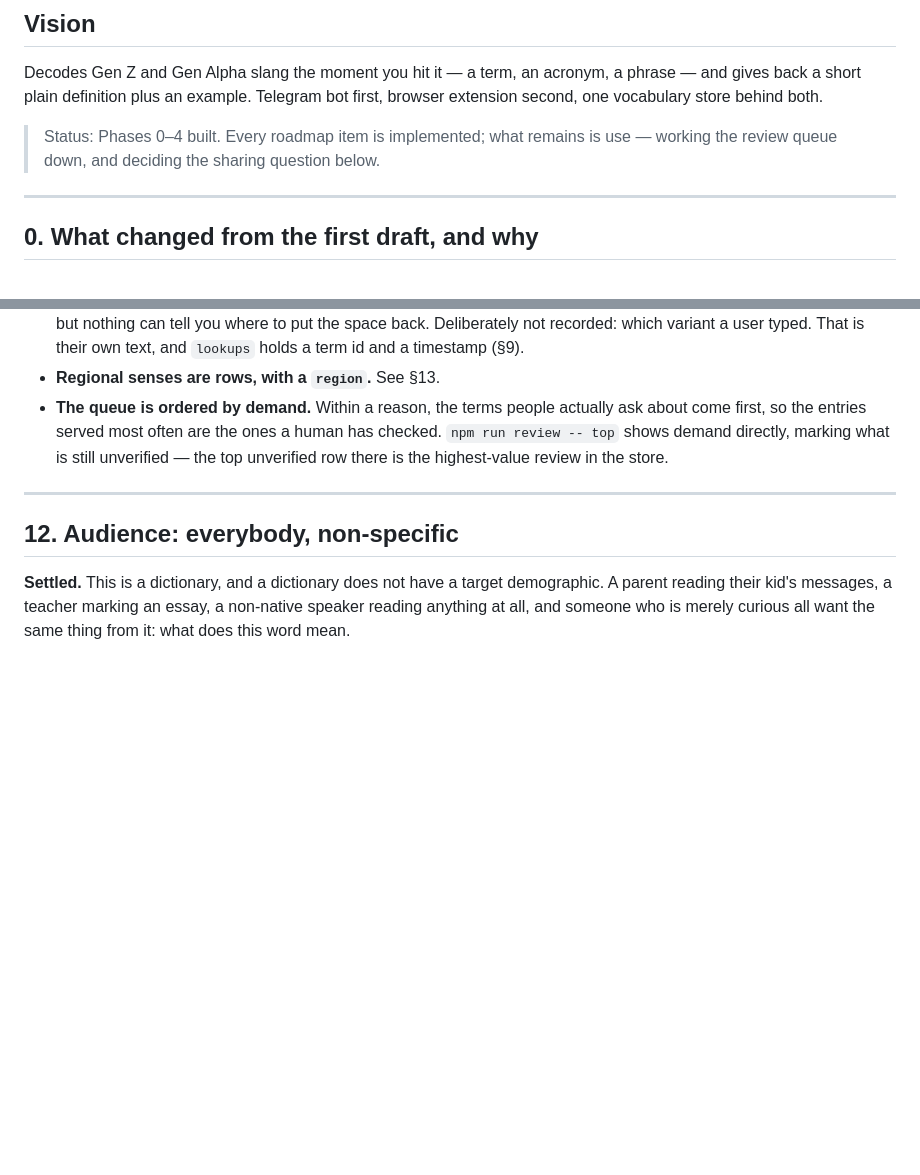
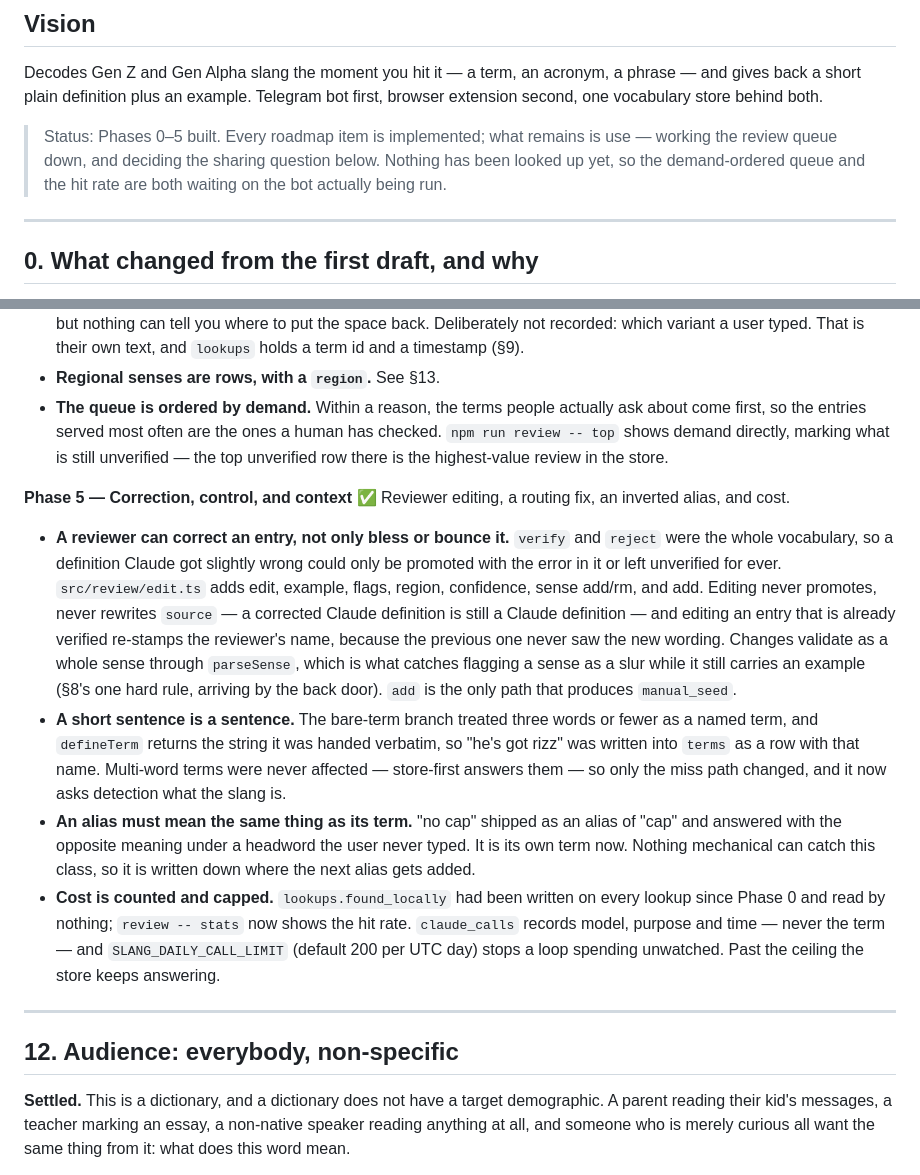
Before and after one commit to Vanler01/build-features, a Markdown page: slang-translator-ai/REQUIREMENTS.md, 2 parts joined by grey strips. Rendered like a GitHub page; blank space fills up the shorter version.

Commit message:
docs(slang): record Phase 5 in the roadmap
The status line said phases 0-4 and "every roadmap item is implemented",
which stopped being true four commits ago. Also names what the demand-ordered
queue and the hit rate are actually waiting on, which is the bot being run at
all rather than any remaining code.

Co-Authored-By: Claude Opus 5 <noreply@anthropic.com>

```diff
--- a/slang-translator-ai/REQUIREMENTS.md
+++ b/slang-translator-ai/REQUIREMENTS.md
@@ -6,8 +6,10 @@ Decodes Gen Z and Gen Alpha slang the moment you hit it — a term, an acronym,
 phrase — and gives back a short plain definition plus an example. Telegram bot
 first, browser extension second, one vocabulary store behind both.
 
-> Status: Phases 0–4 built. Every roadmap item is implemented; what remains is
+> Status: Phases 0–5 built. Every roadmap item is implemented; what remains is
 > use — working the review queue down, and deciding the sharing question below.
+> Nothing has been looked up yet, so the demand-ordered queue and the hit rate
+> are both waiting on the bot actually being run.
 
 ---
 
@@ -304,6 +306,35 @@ Aliases and variants, regional senses, most-looked-up prioritisation.
   what is still unverified — the top unverified row there is the highest-value
   review in the store.
 
+**Phase 5 — Correction, control, and context** ✅
+Reviewer editing, a routing fix, an inverted alias, and cost.
+
+- **A reviewer can correct an entry, not only bless or bounce it.** `verify`
+  and `reject` were the whole vocabulary, so a definition Claude got slightly
+  wrong could only be promoted with the error in it or left unverified for
+  ever. `src/review/edit.ts` adds edit, example, flags, region, confidence,
+  sense add/rm, and add. Editing never promotes, never rewrites `source` — a
+  corrected Claude definition is still a Claude definition — and editing an
+  entry that is already verified re-stamps the reviewer's name, because the
+  previous one never saw the new wording. Changes validate as a whole sense
+  through `parseSense`, which is what catches flagging a sense as a slur while
+  it still carries an example (§8's one hard rule, arriving by the back door).
+  `add` is the only path that produces `manual_seed`.
+- **A short sentence is a sentence.** The bare-term branch treated three words
+  or fewer as a named term, and `defineTerm` returns the string it was handed
+  verbatim, so "he's got rizz" was written into `terms` as a row with that
+  name. Multi-word terms were never affected — store-first answers them — so
+  only the miss path changed, and it now asks detection what the slang is.
+- **An alias must mean the same thing as its term.** "no cap" shipped as an
+  alias of "cap" and answered with the opposite meaning under a headword the
+  user never typed. It is its own term now. Nothing mechanical can catch this
+  class, so it is written down where the next alias gets added.
+- **Cost is counted and capped.** `lookups.found_locally` had been written on
+  every lookup since Phase 0 and read by nothing; `review -- stats` now shows
+  the hit rate. `claude_calls` records model, purpose and time — never the term
+  — and `SLANG_DAILY_CALL_LIMIT` (default 200 per UTC day) stops a loop
+  spending unwatched. Past the ceiling the store keeps answering.
+
 ---
 
 ## 12. Audience: everybody, non-specific
```
